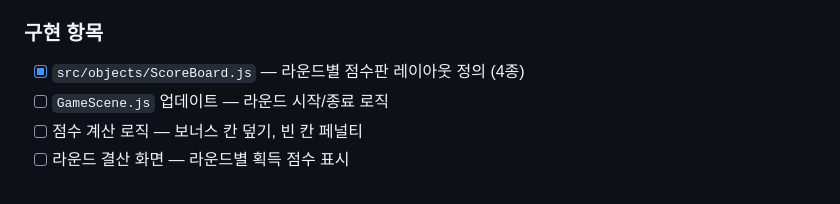
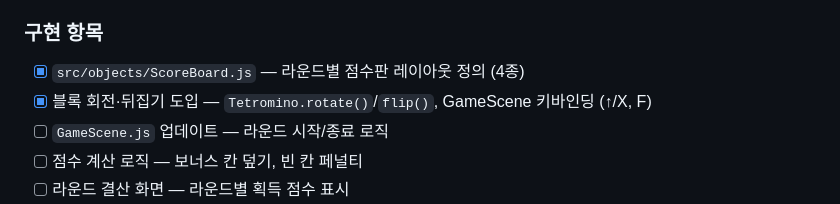
Before and after one commit to khfe730-source/urban-stack, a Markdown page: PLAN.md, the part around the change. Drawn GitHub-style.

```diff
--- a/PLAN.md
+++ b/PLAN.md
@@ -34,6 +34,7 @@
 
 ### 구현 항목
 - [x] `src/objects/ScoreBoard.js` — 라운드별 점수판 레이아웃 정의 (4종)
+- [x] 블록 회전·뒤집기 도입 — `Tetromino.rotate()`/`flip()`, GameScene 키바인딩 (↑/X, F)
 - [ ] `GameScene.js` 업데이트 — 라운드 시작/종료 로직
 - [ ] 점수 계산 로직 — 보너스 칸 덮기, 빈 칸 페널티
 - [ ] 라운드 결산 화면 — 라운드별 획득 점수 표시
```
Also changed, not shown: README.md (+1 -1 lines).
